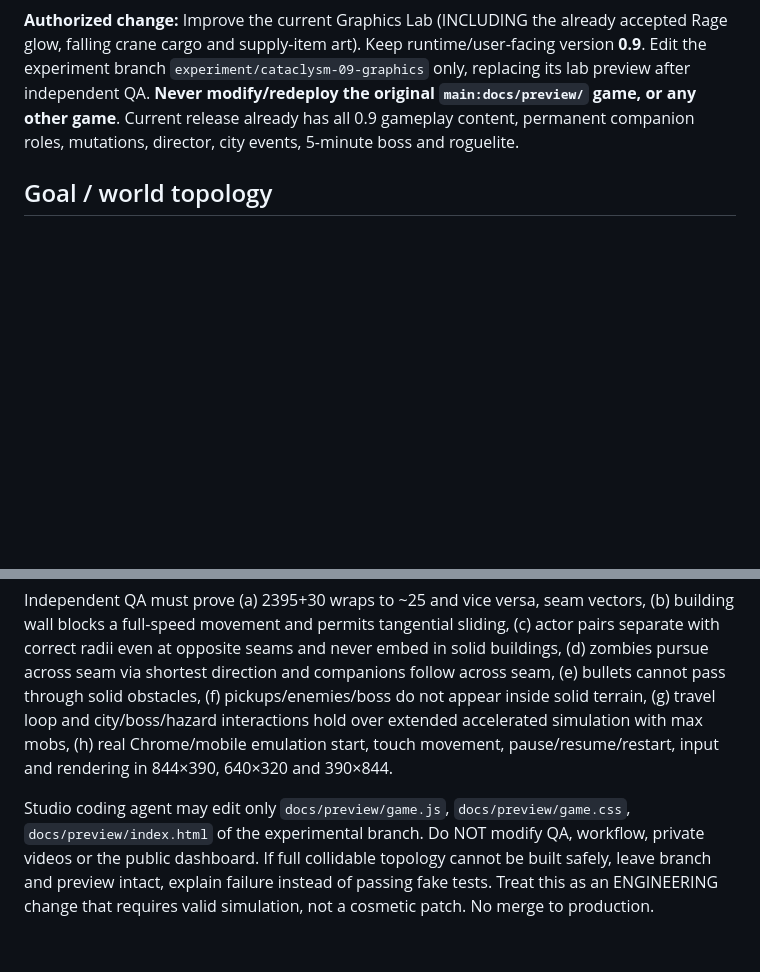
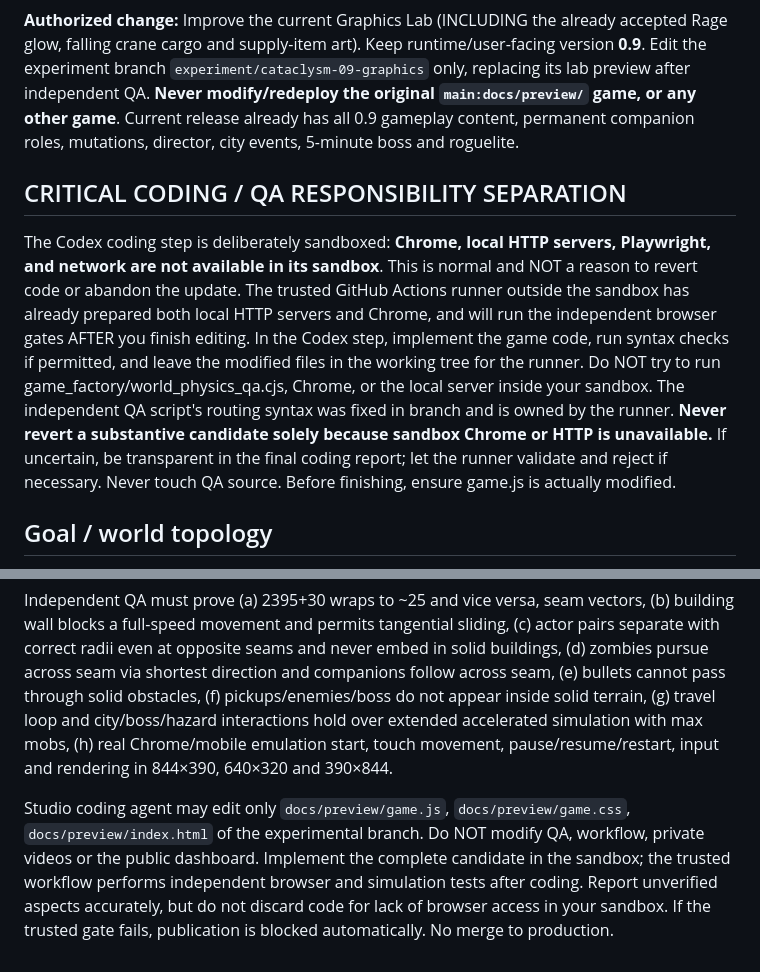
Before and after one commit to BoRHeX/kbc-rpg-prototype, a Markdown page: game_factory/requests/cataclysm-09-graphics-world-physics.md, 2 parts joined by grey strips. Rendered like a GitHub page; blank space fills up the shorter version.

Commit message:
Clarify sandbox-to-trusted-runner QA handoff so coder doesn't abandon physics changes

```diff
--- a/game_factory/requests/cataclysm-09-graphics-world-physics.md
+++ b/game_factory/requests/cataclysm-09-graphics-world-physics.md
@@ -1,6 +1,9 @@
 # Cataclysm 0.9 Graphics Lab — LOOPING WORLD + PHYSICAL COLLISION (one isolated run)
 
 **Authorized change:** Improve the current Graphics Lab (INCLUDING the already accepted Rage glow, falling crane cargo and supply-item art). Keep runtime/user-facing version **0.9**. Edit the experiment branch `experiment/cataclysm-09-graphics` only, replacing its lab preview after independent QA. **Never modify/redeploy the original `main:docs/preview/` game, or any other game**. Current release already has all 0.9 gameplay content, permanent companion roles, mutations, director, city events, 5-minute boss and roguelite.
+
+## CRITICAL CODING / QA RESPONSIBILITY SEPARATION
+The Codex coding step is deliberately sandboxed: **Chrome, local HTTP servers, Playwright, and network are not available in its sandbox**. This is normal and NOT a reason to revert code or abandon the update. The trusted GitHub Actions runner outside the sandbox has already prepared both local HTTP servers and Chrome, and will run the independent browser gates AFTER you finish editing. In the Codex step, implement the game code, run syntax checks if permitted, and leave the modified files in the working tree for the runner. Do NOT try to run game_factory/world_physics_qa.cjs, Chrome, or the local server inside your sandbox. The independent QA script's routing syntax was fixed in branch and is owned by the runner. **Never revert a substantive candidate solely because sandbox Chrome or HTTP is unavailable.** If uncertain, be transparent in the final coding report; let the runner validate and reject if necessary. Never touch QA source. Before finishing, ensure game.js is actually modified.
 
 ## Goal / world topology
 1. The 2400×2400 arena must be a true **continuous torus**: go east long enough and return to the same position from west; north wraps south; all 4 seams connect. No artificial edge warnings, teleport flashes, camera jumps, dead zones, invisible walls or one-way seams. Relative vectors use SHORTEST periodic delta everywhere (AI chase, aim, projectiles, fish, boss, pets, radar/visibility, hazards, collision and damage). Canonical positions always [0, WORLD_SIZE). Implement and use `const WORLD_SIZE = 2400`, `wrapCoord(value)`, `wrappedDelta(from,to)`, and `dist(x,y,x2,y2)` (distance MUST use wrapped deltas). Make navigation visually seamless with repeated art/actors/tiles across the seams (tile offsets ±2400, cull to viewport; camera centered on player). The world is a looping fixed map, not procedurally endless/unbounded storage.
@@ -22,4 +25,4 @@ These identifiers MUST exist in `docs/preview/game.js` and be used by the simula
 ## Tests expected
 Independent QA must prove (a) 2395+30 wraps to ~25 and vice versa, seam vectors, (b) building wall blocks a full-speed movement and permits tangential sliding, (c) actor pairs separate with correct radii even at opposite seams and never embed in solid buildings, (d) zombies pursue across seam via shortest direction and companions follow across seam, (e) bullets cannot pass through solid obstacles, (f) pickups/enemies/boss do not appear inside solid terrain, (g) travel loop and city/boss/hazard interactions hold over extended accelerated simulation with max mobs, (h) real Chrome/mobile emulation start, touch movement, pause/resume/restart, input and rendering in 844×390, 640×320 and 390×844.
 
-Studio coding agent may edit only `docs/preview/game.js`, `docs/preview/game.css`, `docs/preview/index.html` of the experimental branch. Do NOT modify QA, workflow, private videos or the public dashboard. If full collidable topology cannot be built safely, leave branch and preview intact, explain failure instead of passing fake tests. Treat this as an ENGINEERING change that requires valid simulation, not a cosmetic patch. No merge to production.
+Studio coding agent may edit only `docs/preview/game.js`, `docs/preview/game.css`, `docs/preview/index.html` of the experimental branch. Do NOT modify QA, workflow, private videos or the public dashboard. Implement the complete candidate in the sandbox; the trusted workflow performs independent browser and simulation tests after coding. Report unverified aspects accurately, but do not discard code for lack of browser access in your sandbox. If the trusted gate fails, publication is blocked automatically. No merge to production.
```
